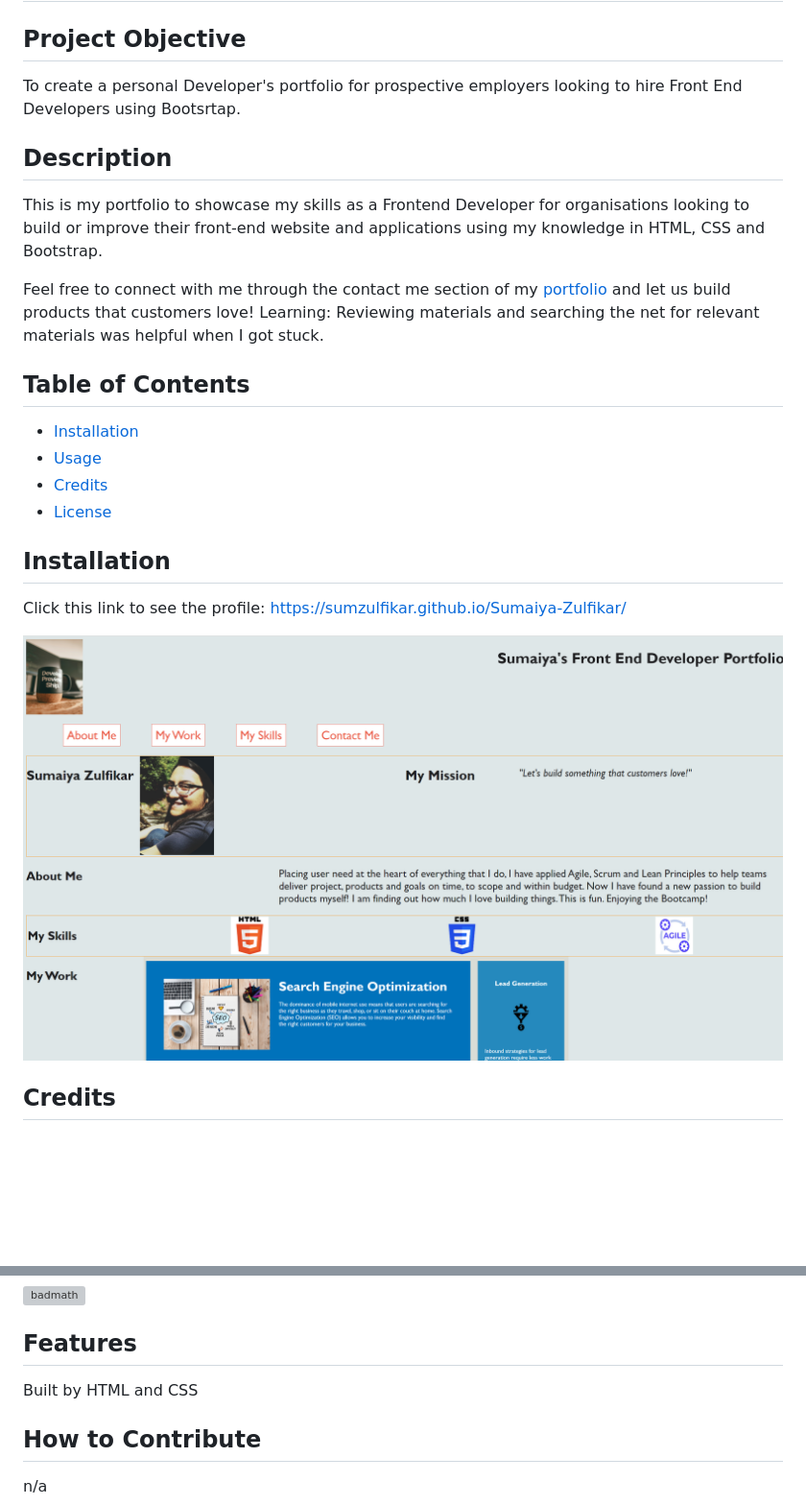
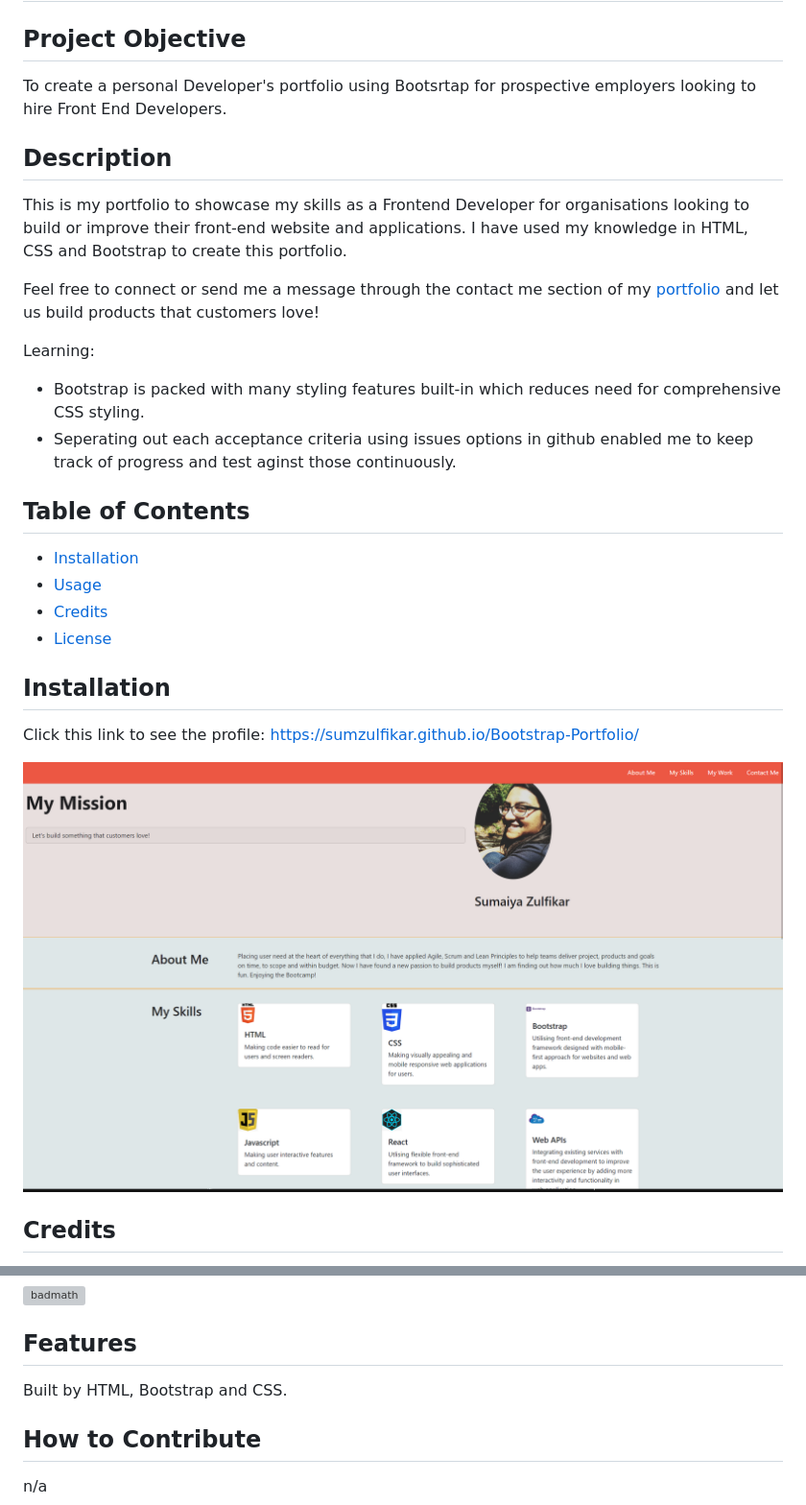
Before and after one commit to sumzulfikar/Bootstrap-Portfolio, a Markdown page: README.md, 2 parts joined by grey strips. Shown: that part at 96% size. GitHub-like rendering; pictures changed too: images/bootstrap-ss.PNG (added); blank space fills up the shorter version; grey boxes are pictures that could not be loaded.

Commit message:
readme updated with links and description

```diff
--- a/README.md
+++ b/README.md
@@ -2,15 +2,19 @@
 
 ## Project Objective
 
-To create a personal Developer's portfolio for prospective employers looking to hire Front End Developers using Bootsrtap.
+To create a personal Developer's portfolio using Bootsrtap for prospective employers looking to hire Front End Developers.
 
 ## Description
 
-This is my portfolio to showcase my skills as a Frontend Developer for organisations looking to build or improve their front-end website and applications using my knowledge in HTML, CSS and Bootstrap.
+This is my portfolio to showcase my skills as a Frontend Developer for organisations looking to build or improve their front-end website and applications. I have used my knowledge in HTML, CSS and Bootstrap to create this portfolio.
 
-Feel free to connect with me through the contact me section  of my [portfolio](https://sumzulfikar.github.io/Sumaiya-Zulfikar/) and let us build products that customers love!
+Feel free to connect or send me a message through the contact me section  of my [portfolio](https://sumzulfikar.github.io/Bootstrap-Portfolio/) and let us build products that customers love!
+
 Learning:
-Reviewing materials and searching the net for relevant materials was helpful when I got stuck.
+
+- Bootstrap is packed with many styling features built-in which reduces need for comprehensive CSS styling.
+- Seperating out each acceptance criteria using issues options in github enabled me to keep track of progress and test aginst those continuously.
+
 
 ## Table of Contents
 
@@ -21,9 +25,9 @@ Reviewing materials and searching the net for relevant materials was helpful whe
 
 ## Installation
 
-Click this link to see the profile: https://sumzulfikar.github.io/Sumaiya-Zulfikar/
+Click this link to see the profile: https://sumzulfikar.github.io/Bootstrap-Portfolio/
 
-![alt text](/images/application_ss.PNG)
+![alt text](./images/bootstrap-ss.PNG)
 
 ## Credits
 
@@ -41,7 +45,7 @@ MIT License
 
 ## Features
 
-Built by HTML and CSS
+Built by HTML, Bootstrap and CSS.
 
 ## How to Contribute
 
```
